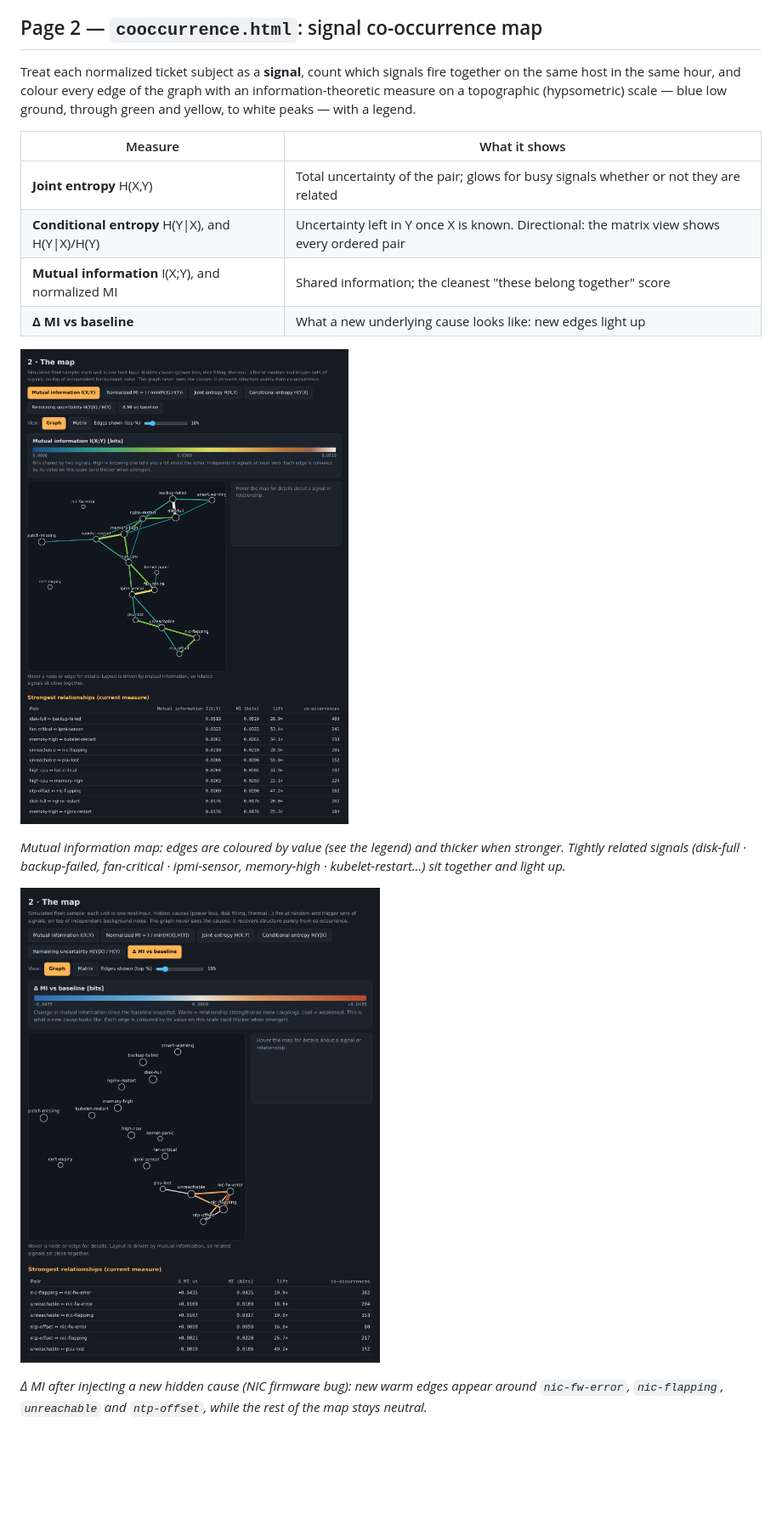
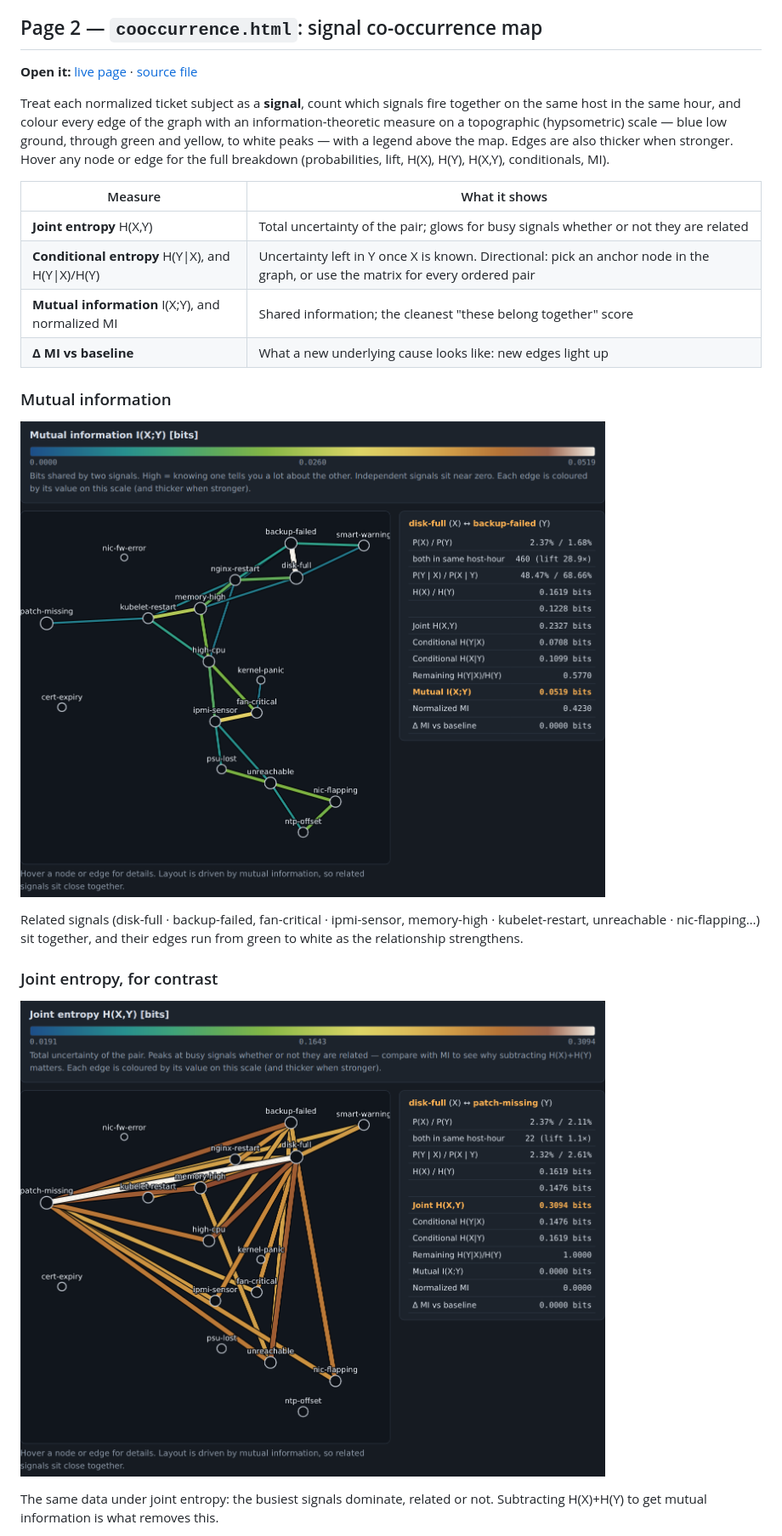
Before and after one commit to otisranson/Driftwatch, a Markdown page: README.md, the part around one of its changes. Shown at 85% size. GitHub-like rendering; pictures changed too: screenshots/map-delta.png, screenshots/map-joint.png (added), screenshots/map-mi.png; blank space fills up the shorter version.

```diff
--- a/README.md
+++ b/README.md
@@ -23,20 +23,24 @@ Contents:
 
 ## Page 2 — `cooccurrence.html`: signal co-occurrence map
 
-Treat each normalized ticket subject as a **signal**, count which signals fire together on the same host in the same hour, and colour every edge of the graph with an information-theoretic measure on a topographic (hypsometric) scale — blue low ground, through green and yellow, to white peaks — with a legend.
+**Open it:** [live page](https://otisranson.github.io/Driftwatch/cooccurrence.html) · [source file](cooccurrence.html)
+
+Treat each normalized ticket subject as a **signal**, count which signals fire together on the same host in the same hour, and colour every edge of the graph with an information-theoretic measure on a topographic (hypsometric) scale — blue low ground, through green and yellow, to white peaks — with a legend above the map. Edges are also thicker when stronger. Hover any node or edge for the full breakdown (probabilities, lift, H(X), H(Y), H(X,Y), conditionals, MI).
 
 | Measure | What it shows |
 |---|---|
 | **Joint entropy** H(X,Y) | Total uncertainty of the pair; glows for busy signals whether or not they are related |
-| **Conditional entropy** H(Y\|X), and H(Y\|X)/H(Y) | Uncertainty left in Y once X is known. Directional: the matrix view shows every ordered pair |
+| **Conditional entropy** H(Y\|X), and H(Y\|X)/H(Y) | Uncertainty left in Y once X is known. Directional: pick an anchor node in the graph, or use the matrix for every ordered pair |
 | **Mutual information** I(X;Y), and normalized MI | Shared information; the cleanest "these belong together" score |
 | **Δ MI vs baseline** | What a new underlying cause looks like: new edges light up |
 
-![Co-occurrence graph with topographically colour-coded edges, mutual information](screenshots/map-mi.png)
+### Mutual information
+![Co-occurrence graph, edges colour-coded by mutual information, with legend and edge detail panel](screenshots/map-mi.png)
 
-*Mutual information map: edges are coloured by value (see the legend) and thicker when stronger. Tightly related signals (disk-full · backup-failed, fan-critical · ipmi-sensor, memory-high · kubelet-restart…) sit together and light up.*
+Related signals (disk-full · backup-failed, fan-critical · ipmi-sensor, memory-high · kubelet-restart, unreachable · nic-flapping…) sit together, and their edges run from green to white as the relationship strengthens.
 
-![Delta MI map after injecting a new NIC-firmware cause](screenshots/map-delta.png)
+### Joint entropy, for contrast
+![Same graph coloured by joint entropy: busy signals dominate regardless of relatedness](screenshots/map-joint.png)
 
-*Δ MI after injecting a new hidden cause (NIC firmware bug): new warm edges appear around `nic-fw-error`, `nic-flapping`, `unreachable` and `ntp-offset`, while the rest of the map stays neutral.*
+The same data under joint entropy: the busiest signals dominate, related or not. Subtracting H(X)+H(Y) to get mutual information is what removes this.
 
```
Also changed, not shown: other parts of README.md (+14 -3 lines), screenshots/map-conditional.png (added), screenshots/matrix-conditional.png, 1 other file.
